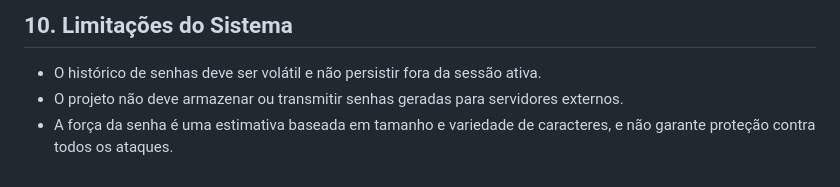
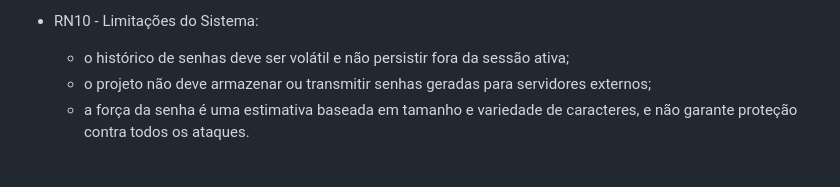
Before and after one commit to jorgemlucas/password-generator, a Markdown page: Analise/Regras de Negocio.md, the part around one of its changes. GitHub-like rendering.

```diff
--- a/Analise/Regras de Negocio.md
+++ b/Analise/Regras de Negocio.md
@@ -59,5 +43,5 @@ O sistema deve gerar senhas aleatórias e seguras para o usuário, permitindo pe
 
-## 10. Limitações do Sistema
-- O histórico de senhas deve ser volátil e não persistir fora da sessão ativa.
-- O projeto não deve armazenar ou transmitir senhas geradas para servidores externos.
-- A força da senha é uma estimativa baseada em tamanho e variedade de caracteres, e não garante proteção contra todos os ataques.
+- RN10 - Limitações do Sistema:
+  - o histórico de senhas deve ser volátil e não persistir fora da sessão ativa;
+  - o projeto não deve armazenar ou transmitir senhas geradas para servidores externos;
+  - a força da senha é uma estimativa baseada em tamanho e variedade de caracteres, e não garante proteção contra todos os ataques.
```
Also changed, not shown: other parts of Analise/Regras de Negocio.md (+32 -48 lines).
